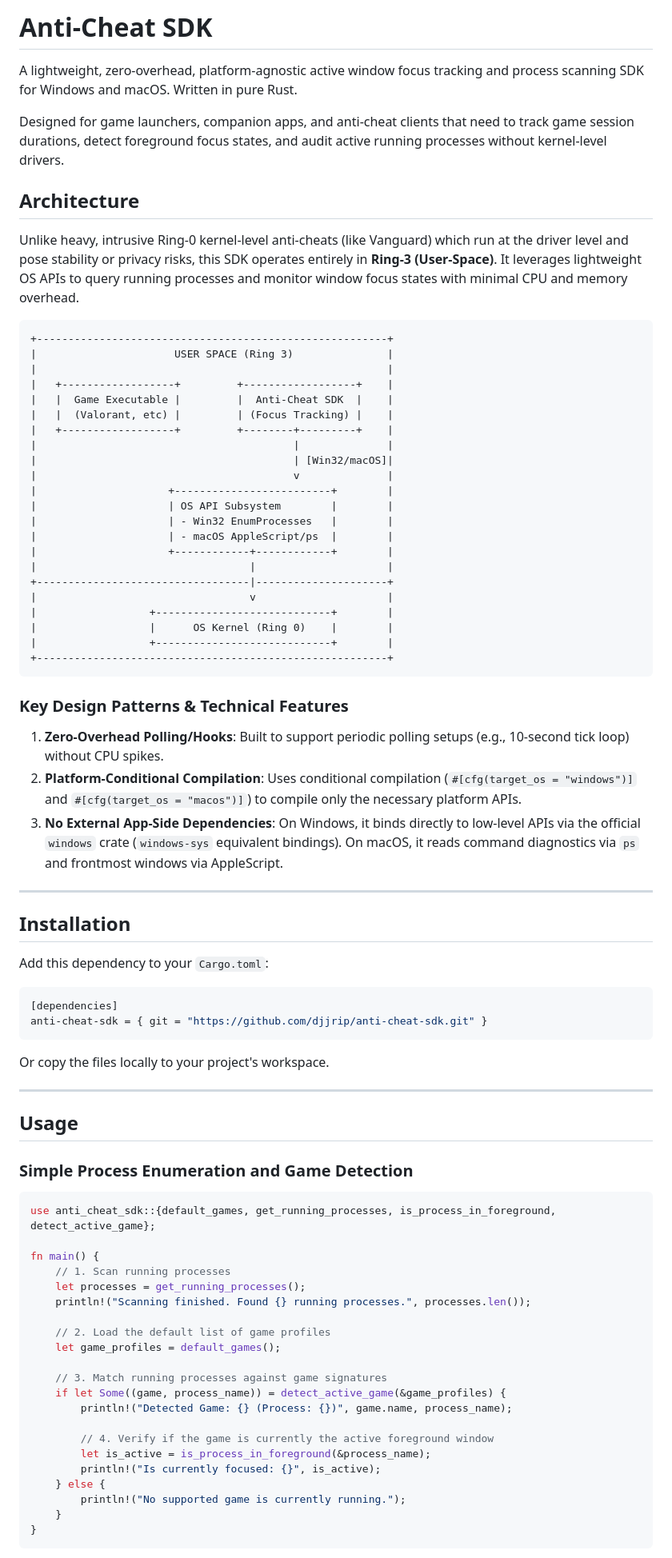
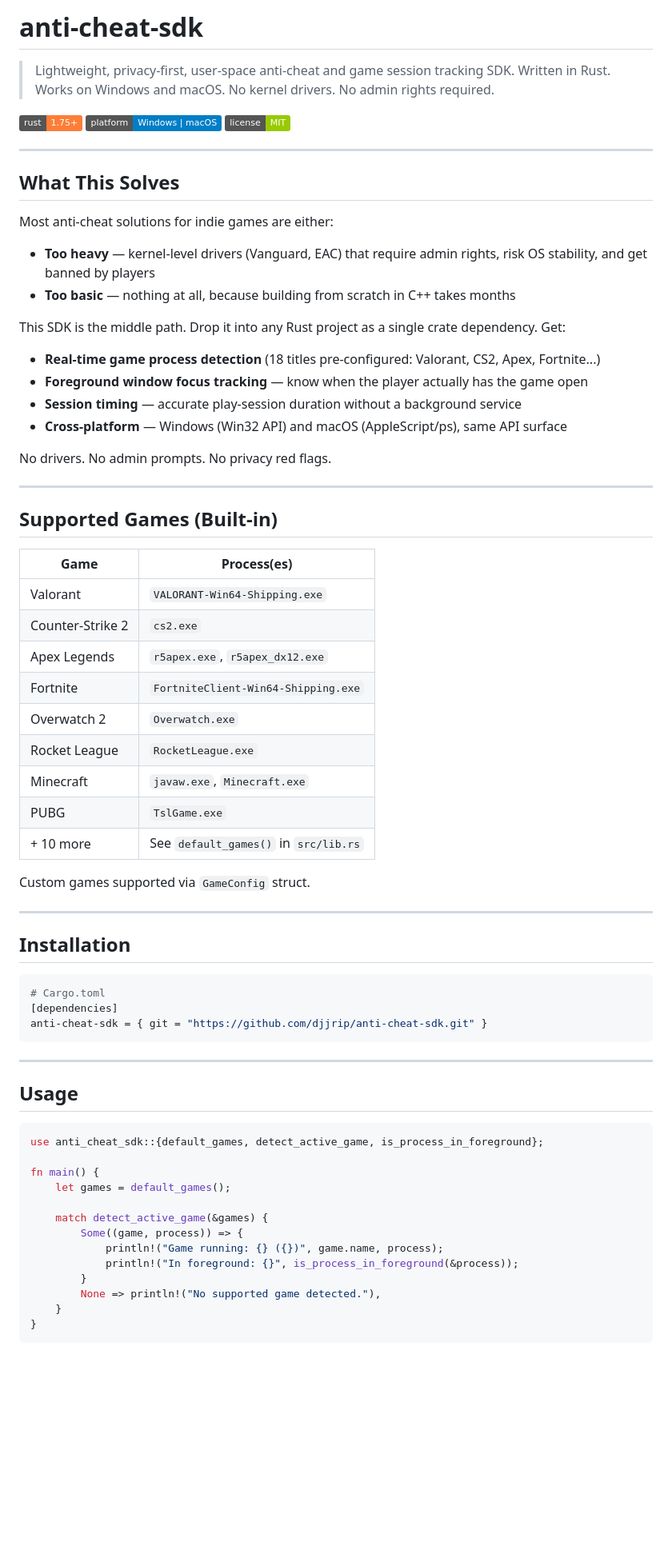
Before and after one commit to djjrip/anti-cheat-sdk, a Markdown page: README.md, the part around one of its changes. Shown at 80% size. Rendered like a GitHub page; badges without logos; blank space fills up the shorter version.

Commit message:
docs: rewrite README with clear value prop, supported games table, and badges

````diff
--- a/README.md
+++ b/README.md
@@ -1,82 +1,71 @@
-# Anti-Cheat SDK
+# anti-cheat-sdk
 
-A lightweight, zero-overhead, platform-agnostic active window focus tracking and process scanning SDK for Windows and macOS. Written in pure Rust.
+> Lightweight, privacy-first, user-space anti-cheat and game session tracking SDK. Written in Rust. Works on Windows and macOS. No kernel drivers. No admin rights required.
 
-Designed for game launchers, companion apps, and anti-cheat clients that need to track game session durations, detect foreground focus states, and audit active running processes without kernel-level drivers.
+[![Rust](https://img.shields.io/badge/rust-1.75%2B-orange)](https://www.rust-lang.org/)
+[![Platform](https://img.shields.io/badge/platform-Windows%20%7C%20macOS-blue)]()
+[![License](https://img.shields.io/badge/license-MIT-green)]()
 
-## Architecture
+---
 
-Unlike heavy, intrusive Ring-0 kernel-level anti-cheats (like Vanguard) which run at the driver level and pose stability or privacy risks, this SDK operates entirely in **Ring-3 (User-Space)**. It leverages lightweight OS APIs to query running processes and monitor window focus states with minimal CPU and memory overhead.
+## What This Solves
 
-```
-+--------------------------------------------------------+
-|                      USER SPACE (Ring 3)               |
-|                                                        |
-|   +------------------+         +------------------+    |
-|   |  Game Executable |         |  Anti-Cheat SDK  |    |
-|   |  (Valorant, etc) |         | (Focus Tracking) |    |
-|   +------------------+         +--------+---------+    |
-|                                         |              |
-|                                         | [Win32/macOS]|
-|                                         v              |
-|                     +-------------------------+        |
-|                     | OS API Subsystem        |        |
-|                     | - Win32 EnumProcesses   |        |
-|                     | - macOS AppleScript/ps  |        |
-|                     +------------+------------+        |
-|                                  |                     |
-+----------------------------------|---------------------+
-|                                  v                     |
-|                  +----------------------------+        |
-|                  |      OS Kernel (Ring 0)    |        |
-|                  +----------------------------+        |
-+--------------------------------------------------------+
-```
+Most anti-cheat solutions for indie games are either:
+- **Too heavy** — kernel-level drivers (Vanguard, EAC) that require admin rights, risk OS stability, and get banned by players
+- **Too basic** — nothing at all, because building from scratch in C++ takes months
 
-### Key Design Patterns & Technical Features
-1. **Zero-Overhead Polling/Hooks**: Built to support periodic polling setups (e.g., 10-second tick loop) without CPU spikes.
-2. **Platform-Conditional Compilation**: Uses conditional compilation (`#[cfg(target_os = "windows")]` and `#[cfg(target_os = "macos")]`) to compile only the necessary platform APIs.
-3. **No External App-Side Dependencies**: On Windows, it binds directly to low-level APIs via the official `windows` crate (`windows-sys` equivalent bindings). On macOS, it reads command diagnostics via `ps` and frontmost windows via AppleScript.
+This SDK is the middle path. Drop it into any Rust project as a single crate dependency. Get:
+- **Real-time game process detection** (18 titles pre-configured: Valorant, CS2, Apex, Fortnite...)
+- **Foreground window focus tracking** — know when the player actually has the game open
+- **Session timing** — accurate play-session duration without a background service
+- **Cross-platform** — Windows (Win32 API) and macOS (AppleScript/ps), same API surface
+
+No drivers. No admin prompts. No privacy red flags.
+
+---
+
+## Supported Games (Built-in)
+
+| Game | Process(es) |
+|---|---|
+| Valorant | `VALORANT-Win64-Shipping.exe` |
+| Counter-Strike 2 | `cs2.exe` |
+| Apex Legends | `r5apex.exe`, `r5apex_dx12.exe` |
+| Fortnite | `FortniteClient-Win64-Shipping.exe` |
+| Overwatch 2 | `Overwatch.exe` |
+| Rocket League | `RocketLeague.exe` |
+| Minecraft | `javaw.exe`, `Minecraft.exe` |
+| PUBG | `TslGame.exe` |
+| + 10 more | See `default_games()` in `src/lib.rs` |
+
+Custom games supported via `GameConfig` struct.
 
 ---
 
 ## Installation
 
-Add this dependency to your `Cargo.toml`:
-
 ```toml
+# Cargo.toml
 [dependencies]
 anti-cheat-sdk = { git = "https://github.com/djjrip/anti-cheat-sdk.git" }
 ```
-
-Or copy the files locally to your project's workspace.
 
 ---
 
 ## Usage
 
-### Simple Process Enumeration and Game Detection
-
 ```rust
-use anti_cheat_sdk::{default_games, get_running_processes, is_process_in_foreground, detect_active_game};
+use anti_cheat_sdk::{default_games, detect_active_game, is_process_in_foreground};
 
 fn main() {
-    // 1. Scan running processes
-    let processes = get_running_processes();
-    println!("Scanning finished. Found {} running processes.", processes.len());
+    let games = default_games();
 
-    // 2. Load the default list of game profiles
-    let game_profiles = default_games();
-
-    // 3. Match running processes against game signatures
-    if let Some((game, process_name)) = detect_active_game(&game_profiles) {
-        println!("Detected Game: {} (Process: {})", game.name, process_name);
-
-        // 4. Verify if the game is currently the active foreground window
-        let is_active = is_process_in_foreground(&process_name);
-        println!("Is currently focused: {}", is_active);
-    } else {
-        println!("No supported game is currently running.");
+    match detect_active_game(&games) {
+        Some((game, process)) => {
+            println!("Game running: {} ({})", game.name, process);
+            println!("In foreground: {}", is_process_in_foreground(&process));
+        }
+        None => println!("No supported game detected."),
     }
 }
 ```
````
Also changed, not shown: other parts of README.md (+32 -7 lines).
